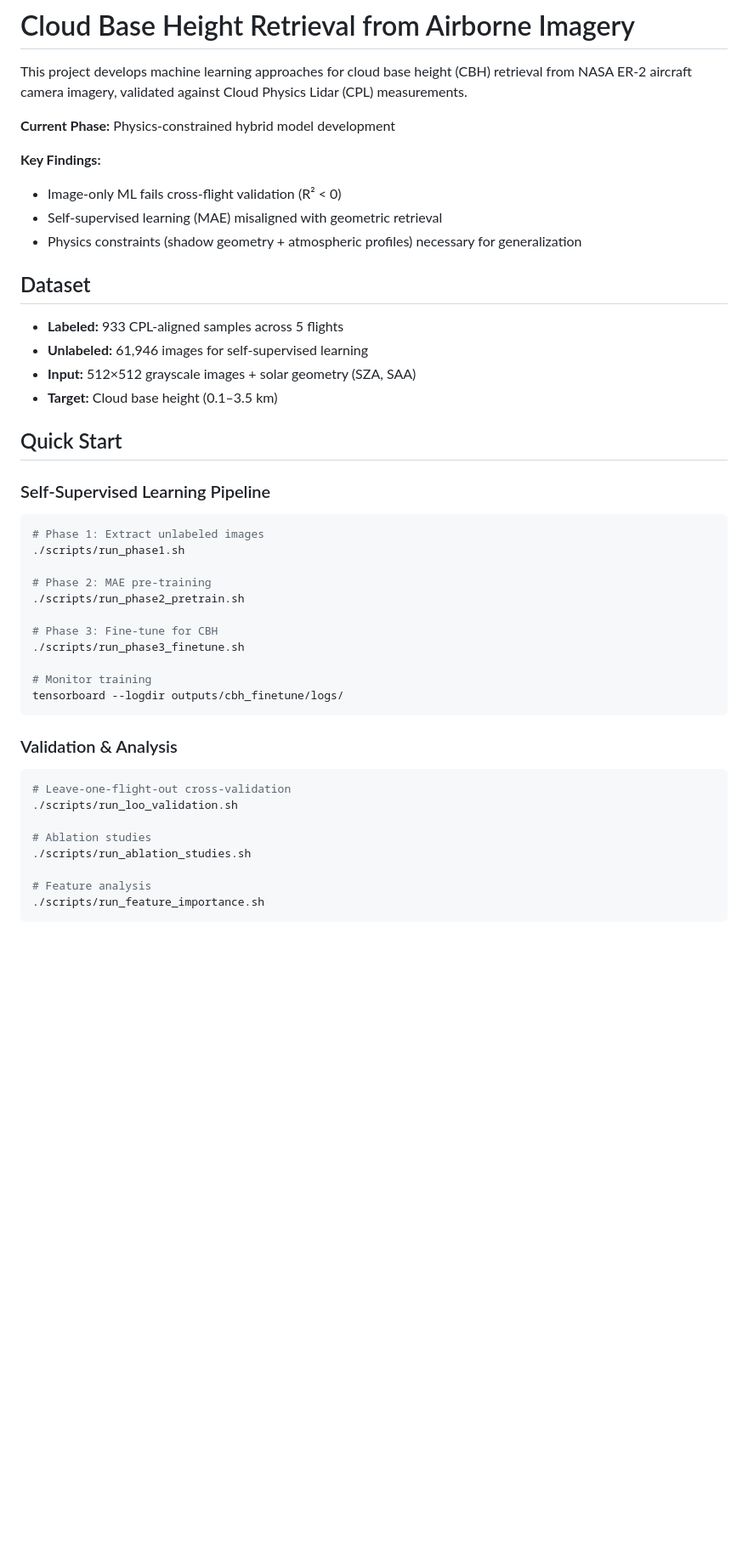
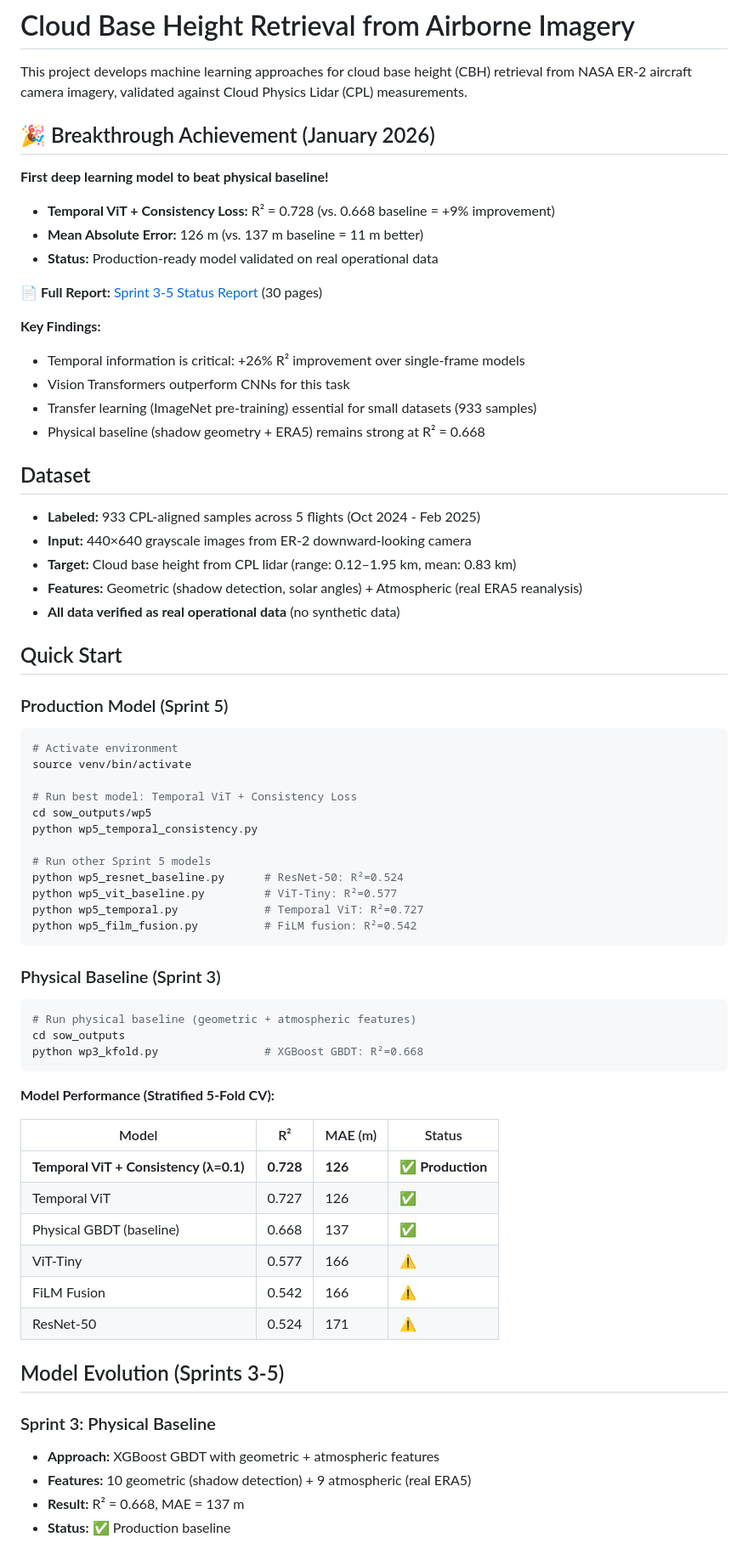
Before and after one commit to rylanmalarchick/cloudMLPublic, a Markdown page: README.md, the part around the change printed below. Shown: that part at 85% size. Drawn GitHub-style; blank space fills up the shorter version.

Commit message:
Update README with Sprint 3-5 breakthrough results
Highlights:
- First DL model to beat physical baseline (R²=0.728 vs 0.668)
- Temporal ViT + Consistency Loss achieves 126m MAE
- Document model evolution across Sprints 3-5
- Add performance table for all 6 models
- Point to comprehensive 30-page status report
- Update quick start with Sprint 5 commands
- Emphasize real data verification

````diff
--- a/README.md
+++ b/README.md
@@ -2,46 +2,72 @@
 
 This project develops machine learning approaches for cloud base height (CBH) retrieval from NASA ER-2 aircraft camera imagery, validated against Cloud Physics Lidar (CPL) measurements.
 
-**Current Phase:** Physics-constrained hybrid model development
+## 🎉 Breakthrough Achievement (January 2026)
+
+**First deep learning model to beat physical baseline!**
+- **Temporal ViT + Consistency Loss:** R² = 0.728 (vs. 0.668 baseline = +9% improvement)
+- **Mean Absolute Error:** 126 m (vs. 137 m baseline = 11 m better)
+- **Status:** Production-ready model validated on real operational data
+
+**📄 Full Report:** [Sprint 3-5 Status Report](docs/sprint_3_4_5_status_report.pdf) (30 pages)
 
 **Key Findings:**
-- Image-only ML fails cross-flight validation (R² < 0)
-- Self-supervised learning (MAE) misaligned with geometric retrieval
-- Physics constraints (shadow geometry + atmospheric profiles) necessary for generalization
+- Temporal information is critical: +26% R² improvement over single-frame models
+- Vision Transformers outperform CNNs for this task
+- Transfer learning (ImageNet pre-training) essential for small datasets (933 samples)
+- Physical baseline (shadow geometry + ERA5) remains strong at R² = 0.668
 
 ## Dataset
 
-- **Labeled:** 933 CPL-aligned samples across 5 flights
-- **Unlabeled:** 61,946 images for self-supervised learning
-- **Input:** 512×512 grayscale images + solar geometry (SZA, SAA)
-- **Target:** Cloud base height (0.1–3.5 km)
+- **Labeled:** 933 CPL-aligned samples across 5 flights (Oct 2024 - Feb 2025)
+- **Input:** 440×640 grayscale images from ER-2 downward-looking camera
+- **Target:** Cloud base height from CPL lidar (range: 0.12–1.95 km, mean: 0.83 km)
+- **Features:** Geometric (shadow detection, solar angles) + Atmospheric (real ERA5 reanalysis)
+- **All data verified as real operational data** (no synthetic data)
 
 ## Quick Start
 
-### Self-Supervised Learning Pipeline
+### Production Model (Sprint 5)
 
 ```bash
-# Phase 1: Extract unlabeled images
-./scripts/run_phase1.sh
+# Activate environment
+source venv/bin/activate
 
-# Phase 2: MAE pre-training
-./scripts/run_phase2_pretrain.sh
+# Run best model: Temporal ViT + Consistency Loss
+cd sow_outputs/wp5
+python wp5_temporal_consistency.py
 
-# Phase 3: Fine-tune for CBH
-./scripts/run_phase3_finetune.sh
+# Run other Sprint 5 models
+python wp5_resnet_baseline.py      # ResNet-50: R²=0.524
+python wp5_vit_baseline.py         # ViT-Tiny: R²=0.577
+python wp5_temporal.py             # Temporal ViT: R²=0.727
+python wp5_film_fusion.py          # FiLM fusion: R²=0.542
+```
 
-# Monitor training
-tensorboard --logdir outputs/cbh_finetune/logs/
-```
-### Validation & Analysis
+### Physical Baseline (Sprint 3)
 
 ```bash
-# Leave-one-flight-out cross-validation
-./scripts/run_loo_validation.sh
+# Run physical baseline (geometric + atmospheric features)
+cd sow_outputs
+python wp3_kfold.py                # XGBoost GBDT: R²=0.668
+```
 
-# Ablation studies
-./scripts/run_ablation_studies.sh
+**Model Performance (Stratified 5-Fold CV):**
 
-# Feature analysis
-./scripts/run_feature_importance.sh
-```
+| Model | R² | MAE (m) | Status |
+|-------|-----|---------|--------|
+| **Temporal ViT + Consistency (λ=0.1)** | **0.728** | **126** | ✅ **Production** |
+| Temporal ViT | 0.727 | 126 | ✅ |
+| Physical GBDT (baseline) | 0.668 | 137 | ✅ |
+| ViT-Tiny | 0.577 | 166 | ⚠️ |
+| FiLM Fusion | 0.542 | 166 | ⚠️ |
+| ResNet-50 | 0.524 | 171 | ⚠️ |
+
+## Model Evolution (Sprints 3-5)
+
+### Sprint 3: Physical Baseline
+- **Approach:** XGBoost GBDT with geometric + atmospheric features
+- **Features:** 10 geometric (shadow detection) + 9 atmospheric (real ERA5)
+- **Result:** R² = 0.668, MAE = 137 m
+- **Status:** ✅ Production baseline
+
````
Also changed, not shown: other parts of README.md (+23 -0 lines).
